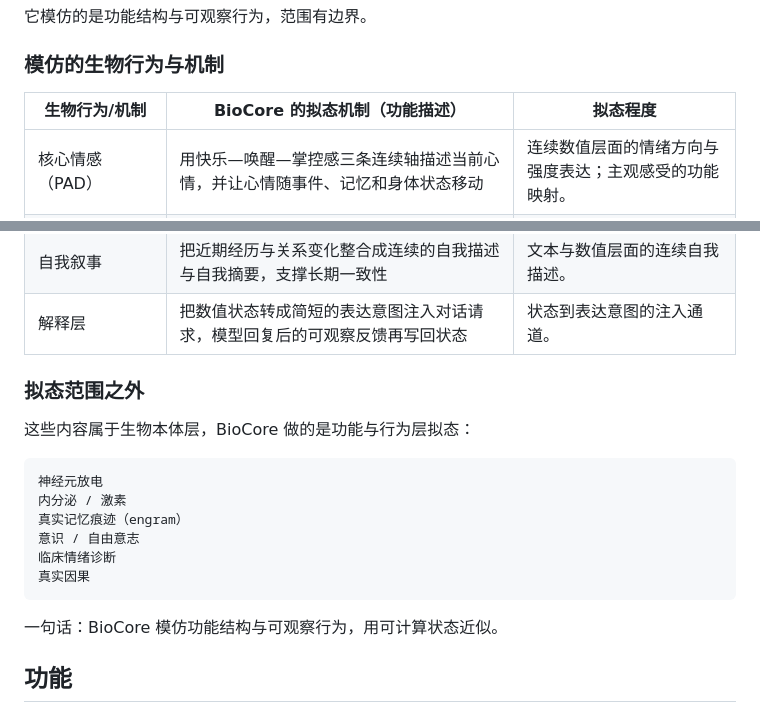
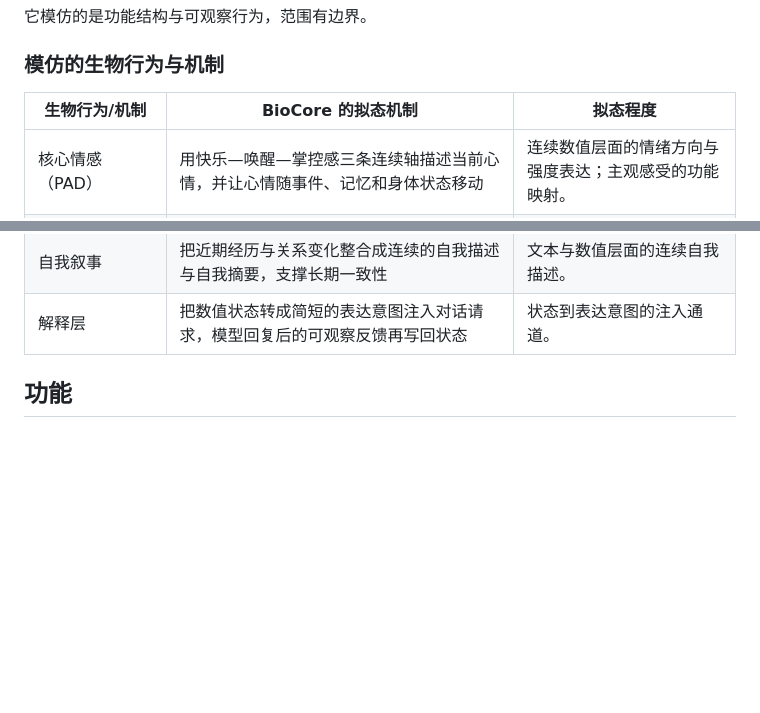
Before and after one commit to Johnhmzm/astrbot_plugin_biocore, a Markdown page: README.md, 2 parts joined by grey strips. GitHub-like rendering; blank space fills up the shorter version.

Commit message:
docs: simplify mimicry table heading and remove scope list

````diff
--- a/README.md
+++ b/README.md
@@ -24,7 +24,7 @@ BioCore 的“拟态”是**行为与功能层**的模仿：参考生物情绪
 
 ### 模仿的生物行为与机制
 
-| 生物行为/机制 | BioCore 的拟态机制（功能描述） | 拟态程度 |
+| 生物行为/机制 | BioCore 的拟态机制 | 拟态程度 |
 |---|---|---|
 | 核心情感（PAD） | 用快乐—唤醒—掌控感三条连续轴描述当前心情，并让心情随事件、记忆和身体状态移动 | 连续数值层面的情绪方向与强度表达；主观感受的功能映射。 |
 | 认知评价 | 事件先被评价：与目标是否相关、是否有利、能否应对、由谁造成，再把评价转成情绪变化 | 常见评价维度的参数化映射；简化版评价流程。 |
@@ -42,20 +42,7 @@ BioCore 的“拟态”是**行为与功能层**的模仿：参考生物情绪
 | 自我叙事 | 把近期经历与关系变化整合成连续的自我描述与自我摘要，支撑长期一致性 | 文本与数值层面的连续自我描述。 |
 | 解释层 | 把数值状态转成简短的表达意图注入对话请求，模型回复后的可观察反馈再写回状态 | 状态到表达意图的注入通道。 |
 
-### 拟态范围之外
 
-这些内容属于生物本体层，BioCore 做的是功能与行为层拟态：
-
-```text
-神经元放电
-内分泌 / 激素
-真实记忆痕迹（engram）
-意识 / 自由意志
-临床情绪诊断
-真实因果
-```
-
-一句话：BioCore 模仿功能结构与可观察行为，用可计算状态近似。
 ## 功能
 
 - **一次性人设编译（可选）**：开启 `persona_compile` 且配置 Provider 时，首次运行读取 AstrBot 当前人设并编译为数值档案缓存，之后不再每轮解析人设文本；该 LLM 功能默认关闭，关闭时保留已有/默认档案。
````
